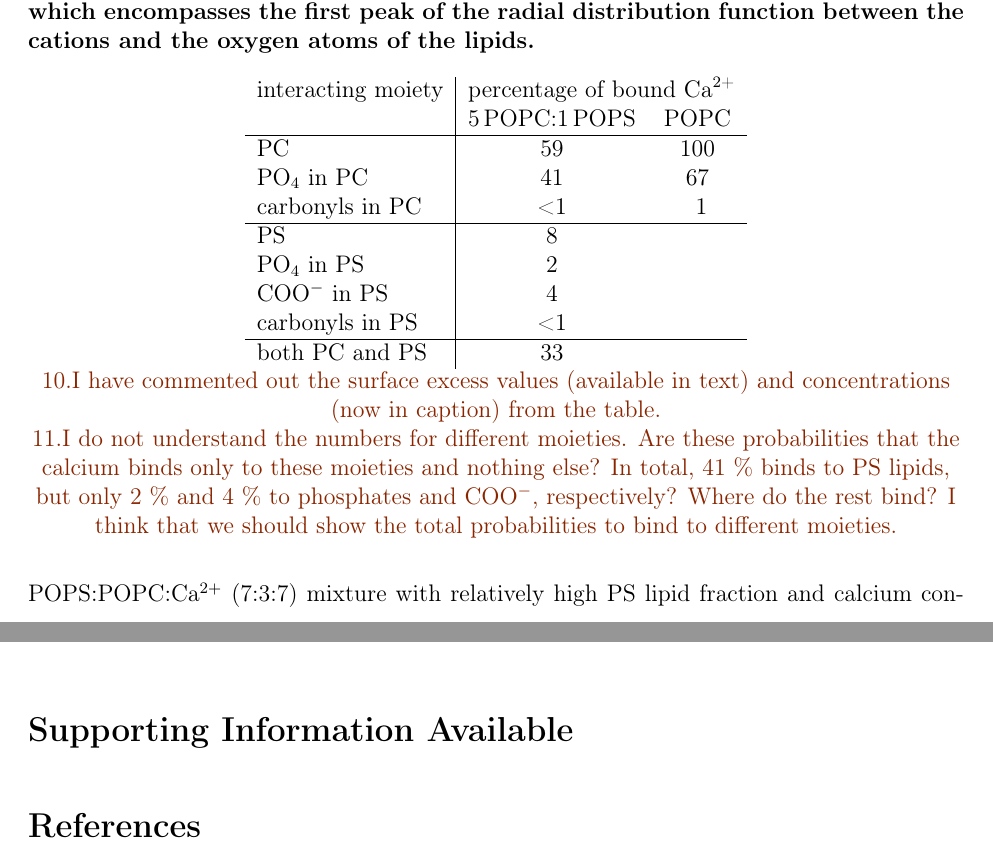
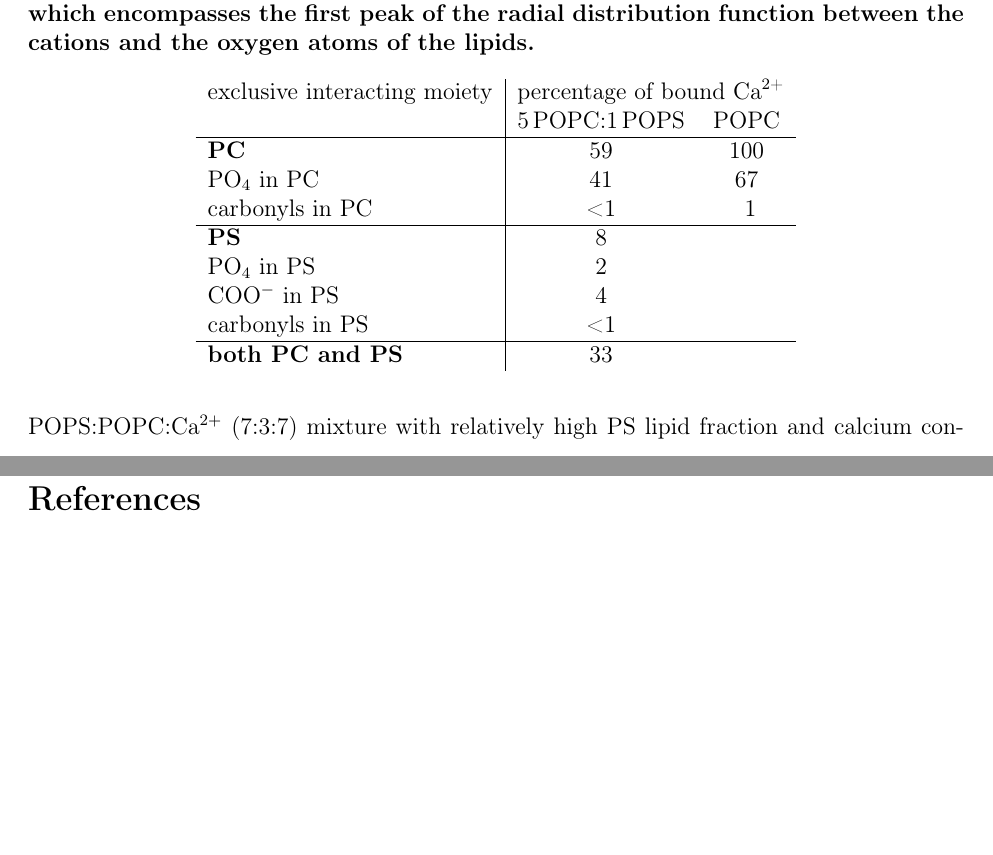
Before and after one commit to jmelcr/ecc_lipids, a LaTeX paper (Manuscript/manuscript.tex): two parts of pages 23 and 26 of 37, joined at a grey line, cut so that both start at the same text, the shorter picture padded with empty space. Compiled offline with pdfLaTeX.

Commit message:
Small edits

```diff
--- a/Manuscript/manuscript.tex
+++ b/Manuscript/manuscript.tex
@@ -1197,7 +1197,7 @@ underestimated calcium binding affinity to lipid bilayer with this force field \
   first peak of the radial distribution function between the cations and the oxygen atoms of the lipids.
   \label{tab:binding}}
 \begin{tabular}{ l | c c }
-        interacting moiety    &  \multicolumn{2}{c}{percentage of bound \ce{Ca^{2+}} } \\
+ exclusive interacting moiety &  \multicolumn{2}{c}{percentage of bound \ce{Ca^{2+}} } \\
 %	\hline
 %	$C _{Ca}\,/\,\mathrm{mM}$  &  $240\pm 10 $  &  $280\pm 10 $  \\
 %	$C'_{Ca}\,/\,\mathrm{mM}$  &  $400\pm 10 $  &  $350\pm 10 $  \\
@@ -1205,22 +1205,22 @@ underestimated calcium binding affinity to lipid bilayer with this force field \
 %	\hline
 %                             &  \multicolumn{2}{c}{ } \\
                              &  5\,POPC:1\,POPS &  POPC   \\
-	\hline
-	     PC              &   59   &  100   \\
+    \hline
+    \textbf{PC}              &   59   &  100   \\
 	     PO$_4$    in PC &   41   &   67   \\
 	     carbonyls in PC &   <1   &   ~1   \\
-	\hline
-	     PS              &    8   &        \\
+    \hline
+    \textbf{PS}              &    8   &        \\
 	     PO$_4$  in PS   &    2   &        \\
 	     COO$^-$ in PS   &    4   &        \\
 	     carbonyls in PS &   <1   &        \\
-	\hline
-	both PC and PS       &   33   &        \\
+    \hline
+    \textbf{both PC and PS}  &   33   &        \\
   \end{tabular} \\
-  \todo{I have commented out the surface excess values (available in text) and concentrations (now in caption) from the table.} \\
-  \todo{I do not understand the numbers for different moieties. Are these probabilities that the calcium binds only to these moieties and
-    nothing else? In total, 41 \% binds to PS lipids, but only 2 \% and 4 \% to phosphates and COO$^-$, respectively? Where do the rest bind?
-    I think that we should show the total probabilities to bind to different moieties.}
+  %\todo{I have commented out the surface excess values (available in text) and concentrations (now in caption) from the table.} \\
+  %\todo{I do not understand the numbers for different moieties. Are these probabilities that the calcium binds only to these moieties and
+  %  nothing else? In total, 41 \% binds to PS lipids, but only 2 \% and 4 \% to phosphates and COO$^-$, respectively? Where do the rest bind?
+  %  I think that we should show the total probabilities to bind to different moieties.}
 \end{table}
 
 \begin{figure}[tb!]
```
